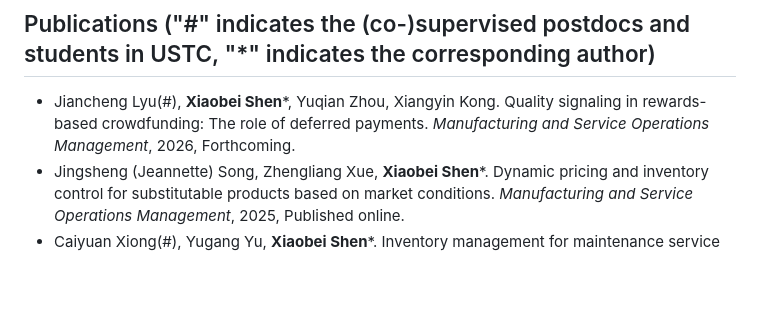
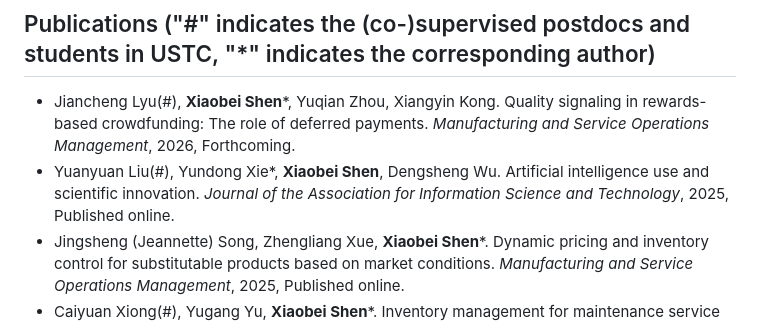
Before and after one commit to fay-x-shen/MyResume, a Markdown page: README.md, the part around the change. GitHub-like rendering; blank space fills up the shorter version.

```diff
--- a/README.md
+++ b/README.md
@@ -61,6 +61,7 @@ I work on the operation and business strategies related to inventory, pricing, c
 
 ## Publications ("#" indicates the (co-)supervised postdocs and students in USTC, "*" indicates the corresponding author)
 * Jiancheng Lyu(#), **Xiaobei Shen***, Yuqian Zhou, Xiangyin Kong. Quality signaling in rewards-based crowdfunding: The role of deferred payments. *Manufacturing and Service Operations Management*, 2026, Forthcoming.
+* Yuanyuan Liu(#), Yundong Xie*, **Xiaobei Shen**, Dengsheng Wu. Artificial intelligence use and scientific innovation. *Journal of the Association for Information Science and Technology*, 2025, Published online.
 * Jingsheng (Jeannette) Song, Zhengliang Xue, **Xiaobei Shen***. Dynamic pricing and inventory control for substitutable products based on market conditions. *Manufacturing and Service Operations Management*, 2025, Published online.
 * Caiyuan Xiong(#), Yugang Yu, **Xiaobei Shen***. Inventory management for maintenance service outsourcing: Should a manufacturer choose full outsourcing? *Transportation Research Part E*, 2025, 200, 104156.
 * **Xiaobei Shen***, Yimin Yu, Jingsheng (Jeannette) Song. Optimal policies for a multi-echelon inventory problem with service time target and expediting. *Manufacturing and Service Operations Management*,  2022, 24(4), 2310-2327.
```
